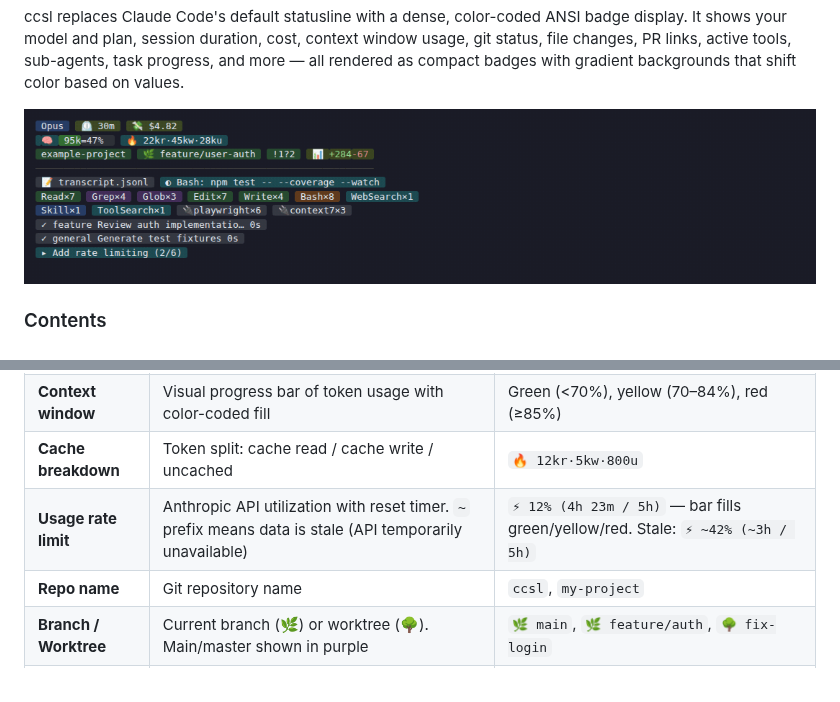
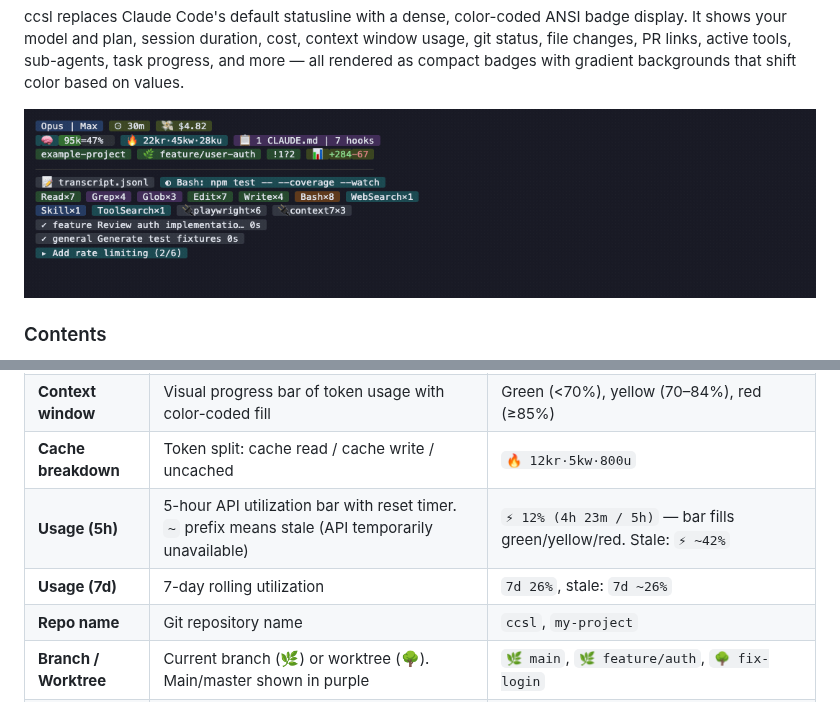
Before and after one commit to laveez/ccsl, a Markdown page: README.md, 2 parts joined by grey strips. Drawn GitHub-style; pictures changed too: docs/demo.gif.

```diff
--- a/README.md
+++ b/README.md
@@ -45,7 +45,8 @@ Every badge the statusline can show, with all possible states:
 | **Cost** | Cumulative API cost. Background shifts green → gold → orange → red | `$0.42`, `$4.82`, `$50`, `$123` |
 | **Context window** | Visual progress bar of token usage with color-coded fill | Green (<70%), yellow (70–84%), red (≥85%) |
 | **Cache breakdown** | Token split: cache read / cache write / uncached | `🔥 12kr·5kw·800u` |
-| **Usage rate limit** | Anthropic API utilization with reset timer. `~` prefix means data is stale (API temporarily unavailable) | `⚡ 12% (4h 23m / 5h)` — bar fills green/yellow/red. Stale: `⚡ ~42% (~3h / 5h)` |
+| **Usage (5h)** | 5-hour API utilization bar with reset timer. `~` prefix means stale (API temporarily unavailable) | `⚡ 12% (4h 23m / 5h)` — bar fills green/yellow/red. Stale: `⚡ ~42%` |
+| **Usage (7d)** | 7-day rolling utilization | `7d 26%`, stale: `7d ~26%` |
 | **Repo name** | Git repository name | `ccsl`, `my-project` |
 | **Branch / Worktree** | Current branch (🌿) or worktree (🌳). Main/master shown in purple | `🌿 main`, `🌿 feature/auth`, `🌳 fix-login` |
 | **File stats** | Dirty file counts: modified (!), added (+), deleted (✘), untracked (?) | `!3`, `!1+2?4`, `!5+3✘1?2` |
```
Also changed, not shown: 2 other files.
